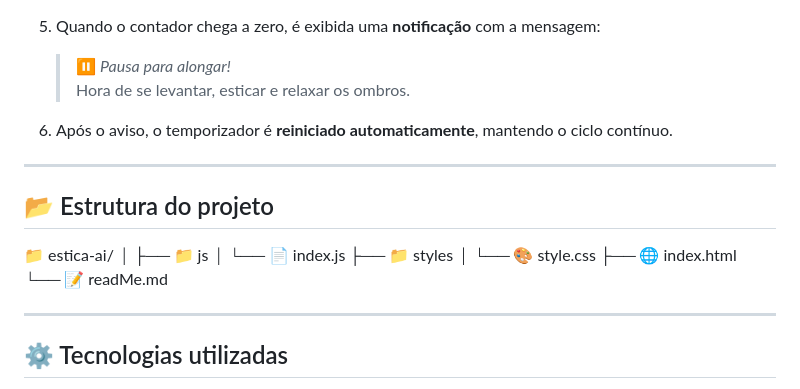
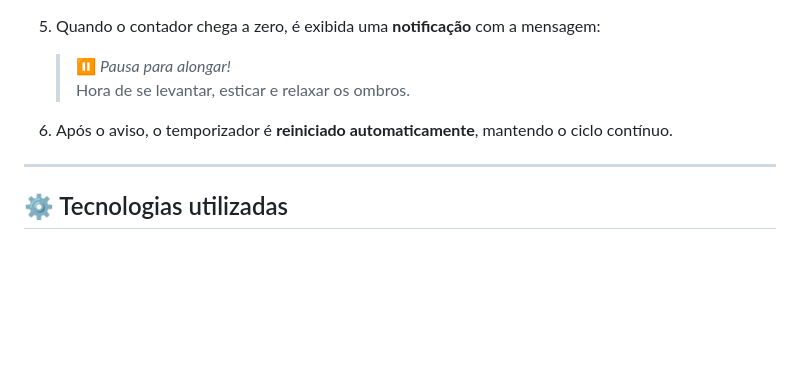
Before and after one commit to denis-vetdev/EsticaAi, a Markdown page: readMe.md, the part around the change. Drawn GitHub-style; blank space fills up the shorter version.

Commit message:
doc: altera readMe

```diff
--- a/readMe.md
+++ b/readMe.md
@@ -30,19 +30,6 @@ Ideal para quem passa longos períodos em frente ao computador e quer cuidar da
    > Hora de se levantar, esticar e relaxar os ombros.
 
 6. Após o aviso, o temporizador é **reiniciado automaticamente**, mantendo o ciclo contínuo.
-
----
-
-## 📂 Estrutura do projeto
-📁 estica-ai/
-│
-├── 📁 js
-│   └── 📄 index.js
-├── 📁 styles
-│   └── 🎨 style.css
-├── 🌐 index.html
-└── 📝 readMe.md
-
 
 ---
 
```
